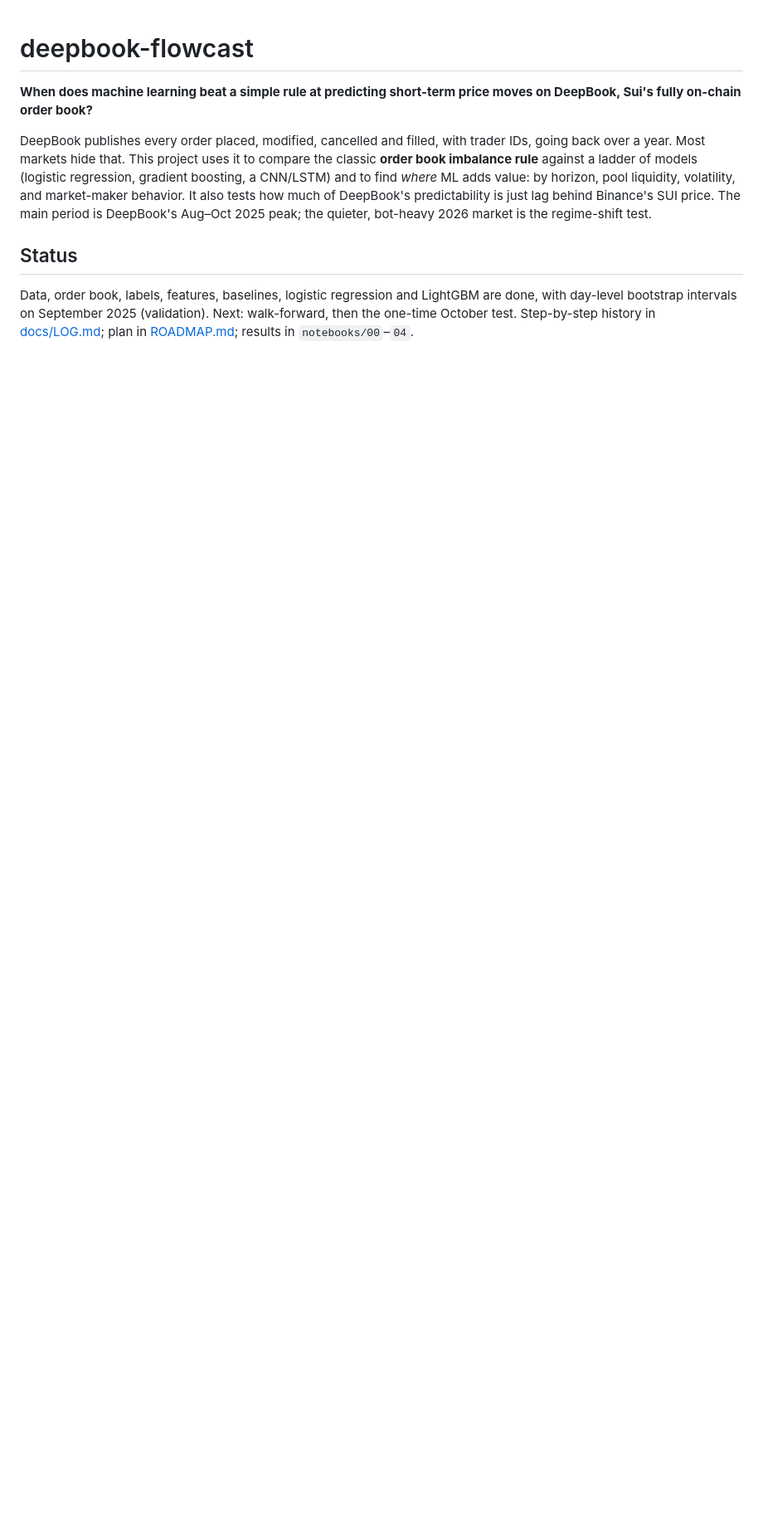
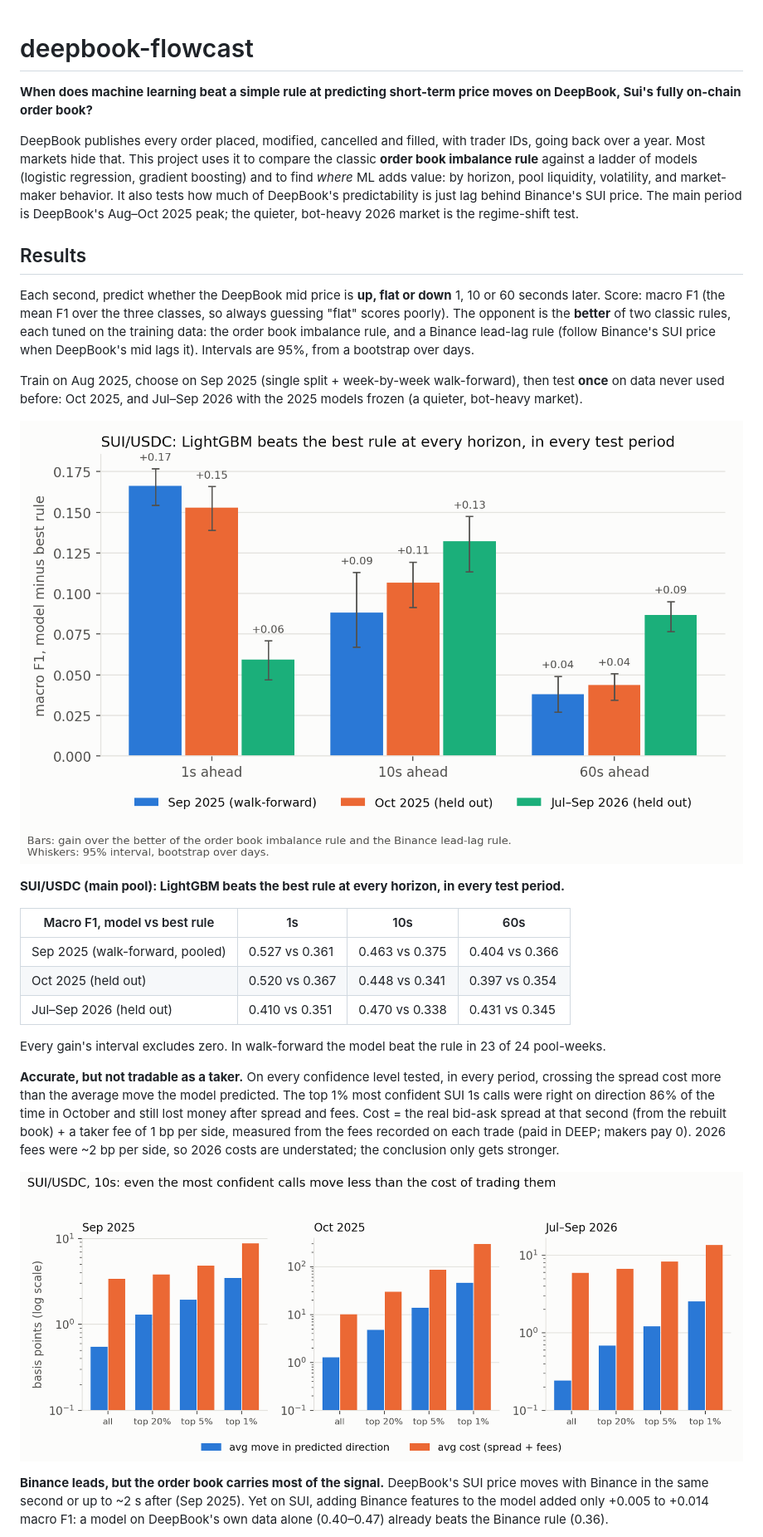
Before and after one commit to codecustard/deepbook-flowcast, a Markdown page: README.md, the part around one of its changes. Shown at 83% size. Rendered like a GitHub page; pictures changed too: docs/img/cost_vs_move.png (added), docs/img/lift_by_period.png (added); blank space fills up the shorter version.

```diff
--- a/README.md
+++ b/README.md
@@ -2,10 +2,40 @@
 
 **When does machine learning beat a simple rule at predicting short-term price moves on DeepBook, Sui's fully on-chain order book?**
 
-DeepBook publishes every order placed, modified, cancelled and filled, with trader IDs, going back over a year. Most markets hide that. This project uses it to compare the classic **order book imbalance rule** against a ladder of models (logistic regression, gradient boosting, a CNN/LSTM) and to find *where* ML adds value: by horizon, pool liquidity, volatility, and market-maker behavior. It also tests how much of DeepBook's predictability is just lag behind Binance's SUI price. The main period is DeepBook's Aug–Oct 2025 peak; the quieter, bot-heavy 2026 market is the regime-shift test.
+DeepBook publishes every order placed, modified, cancelled and filled, with trader IDs, going back over a year. Most markets hide that. This project uses it to compare the classic **order book imbalance rule** against a ladder of models (logistic regression, gradient boosting) and to find *where* ML adds value: by horizon, pool liquidity, volatility, and market-maker behavior. It also tests how much of DeepBook's predictability is just lag behind Binance's SUI price. The main period is DeepBook's Aug–Oct 2025 peak; the quieter, bot-heavy 2026 market is the regime-shift test.
 
-## Status
+## Results
 
-Data, order book, labels, features, baselines, logistic regression and LightGBM are done, with day-level bootstrap
-intervals on September 2025 (validation). Next: walk-forward, then the one-time October test. Step-by-step history in
-[docs/LOG.md](docs/LOG.md); plan in [ROADMAP.md](ROADMAP.md); results in `notebooks/00`–`04`.
+Each second, predict whether the DeepBook mid price is **up, flat or down** 1, 10 or 60 seconds later. Score: macro F1
+(the mean F1 over the three classes, so always guessing "flat" scores poorly). The opponent is the **better** of two
+classic rules, each tuned on the training data: the order book imbalance rule, and a Binance lead-lag rule (follow
+Binance's SUI price when DeepBook's mid lags it). Intervals are 95%, from a bootstrap over days.
+
+Train on Aug 2025, choose on Sep 2025 (single split + week-by-week walk-forward), then test **once** on data never
+used before: Oct 2025, and Jul–Sep 2026 with the 2025 models frozen (a quieter, bot-heavy market).
+
+![LightGBM's gain over the best rule on SUI/USDC](docs/img/lift_by_period.png)
+
+**SUI/USDC (main pool): LightGBM beats the best rule at every horizon, in every test period.**
+
+| Macro F1, model vs best rule | 1s | 10s | 60s |
+|---|---|---|---|
+| Sep 2025 (walk-forward, pooled) | 0.527 vs 0.361 | 0.463 vs 0.375 | 0.404 vs 0.366 |
+| Oct 2025 (held out) | 0.520 vs 0.367 | 0.448 vs 0.341 | 0.397 vs 0.354 |
+| Jul–Sep 2026 (held out) | 0.410 vs 0.351 | 0.470 vs 0.338 | 0.431 vs 0.345 |
+
+Every gain's interval excludes zero. In walk-forward the model beat the rule in 23 of 24 pool-weeks.
+
+**Accurate, but not tradable as a taker.** On every confidence level tested, in every period, crossing the spread
+cost more than the average move the model predicted. The top 1% most confident SUI 1s calls were right on direction
+86% of the time in October and still lost money after spread and fees.
+Cost = the real bid-ask spread at that second (from the rebuilt book) + a taker fee of 1 bp per side, measured
+from the fees recorded on each trade (paid in DEEP; makers pay 0). 2026 fees were ~2 bp per side, so 2026 costs are
+understated; the conclusion only gets stronger.
+
+![Average move vs cost of the model's most confident calls](docs/img/cost_vs_move.png)
+
+**Binance leads, but the order book carries most of the signal.** DeepBook's SUI price moves with Binance in the same
+second or up to ~2 s after (Sep 2025). Yet on SUI, adding Binance features to the model added only +0.005 to +0.014 macro
+F1: a model on DeepBook's own data alone (0.40–0.47) already beats the Binance rule (0.36).
+
```
Also changed, not shown: other parts of README.md (+17 -0 lines), ROADMAP.md (+2 -1 lines), docs/LOG.md (+25 -0 lines), docs/img/leadlag.png (added), 9 other files.
